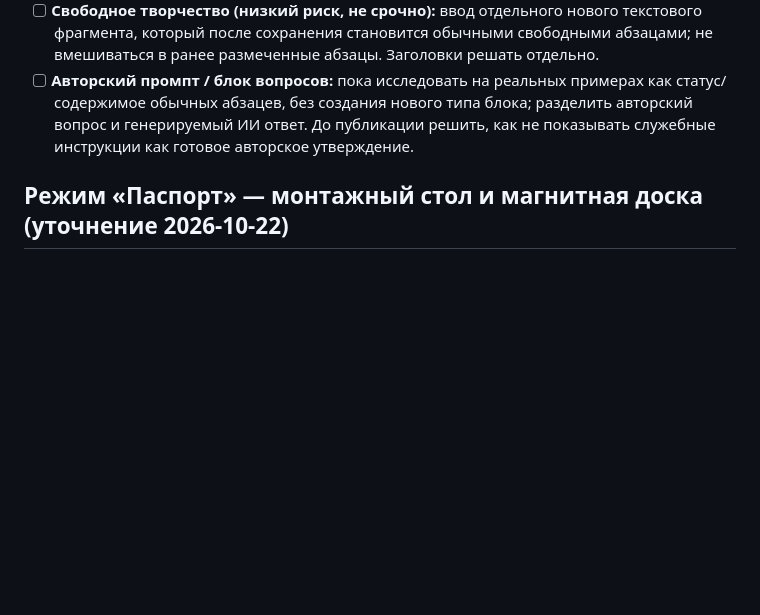
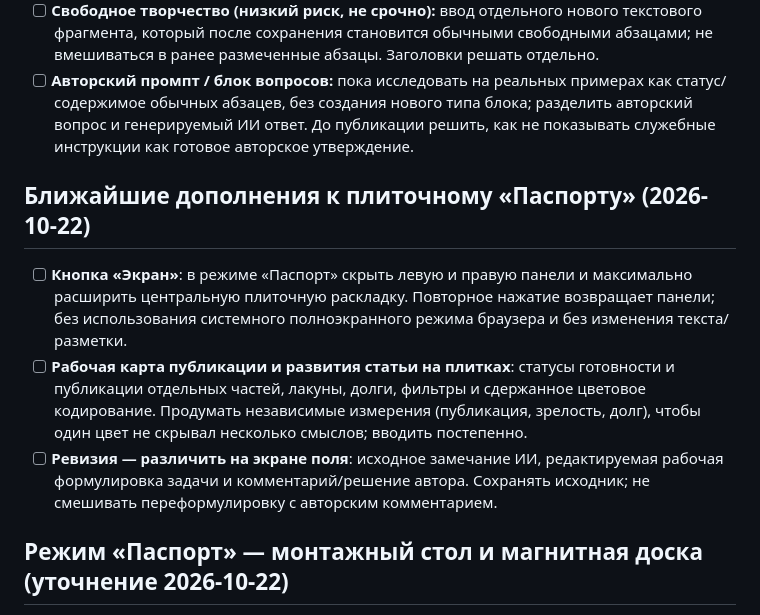
Before and after one commit to mmshuster2-source/living-book, a Markdown page: BACKLOG.md, the part around the change. Rendered like a GitHub page; blank space fills up the shorter version.

Commit message:
Plan focused passport screen and publication development map

```diff
--- a/BACKLOG.md
+++ b/BACKLOG.md
@@ -58,6 +58,11 @@
 - [ ] **Статус блока и публикационная целостность:** у блока свой независимый статус. Разрешить публикацию блока, в котором есть абзацы не со статусом «Публиковать», с предупреждением автору; читателю выводить лишь разрешённое содержимое. Уточнить предупреждения и поведение заголовков блока/подраздела, когда опубликованных абзацев нет; сохранить якоря замечаний к скрытому тексту. Не смешивать статус блока со статусами его абзацев.
 - [ ] **Свободное творчество (низкий риск, не срочно):** ввод отдельного нового текстового фрагмента, который после сохранения становится обычными свободными абзацами; не вмешиваться в ранее размеченные абзацы. Заголовки решать отдельно.
 - [ ] **Авторский промпт / блок вопросов:** пока исследовать на реальных примерах как статус/содержимое обычных абзацев, без создания нового типа блока; разделить авторский вопрос и генерируемый ИИ ответ. До публикации решить, как не показывать служебные инструкции как готовое авторское утверждение.
+
+## Ближайшие дополнения к плиточному «Паспорту» (2026-10-22)
+- [ ] **Кнопка «Экран»**: в режиме «Паспорт» скрыть левую и правую панели и максимально расширить центральную плиточную раскладку. Повторное нажатие возвращает панели; без использования системного полноэкранного режима браузера и без изменения текста/разметки.
+- [ ] **Рабочая карта публикации и развития статьи на плитках**: статусы готовности и публикации отдельных частей, лакуны, долги, фильтры и сдержанное цветовое кодирование. Продумать независимые измерения (публикация, зрелость, долг), чтобы один цвет не скрывал несколько смыслов; вводить постепенно.
+- [ ] **Ревизия — различить на экране поля**: исходное замечание ИИ, редактируемая рабочая формулировка задачи и комментарий/решение автора. Сохранять исходник; не смешивать переформулировку с авторским комментарием.
 
 ## Режим «Паспорт» — монтажный стол и магнитная доска (уточнение 2026-10-22)
 - [ ] **Ближайший прототип — плотная плиточная раскладка паспортов статьи.** На большом экране одновременно видеть много смысловых блоков: короткое имя, ядро/краткое содержание паспорта, сдержанный признак незавершённости. Не декоративные карточки, а сжатое представление для композиционного мышления. Сохранить последовательность блоков; два вида — с видимыми заголовками разделов и подразделов и без них. Использовать имеющиеся паспорта, не придумывать содержание.
```
